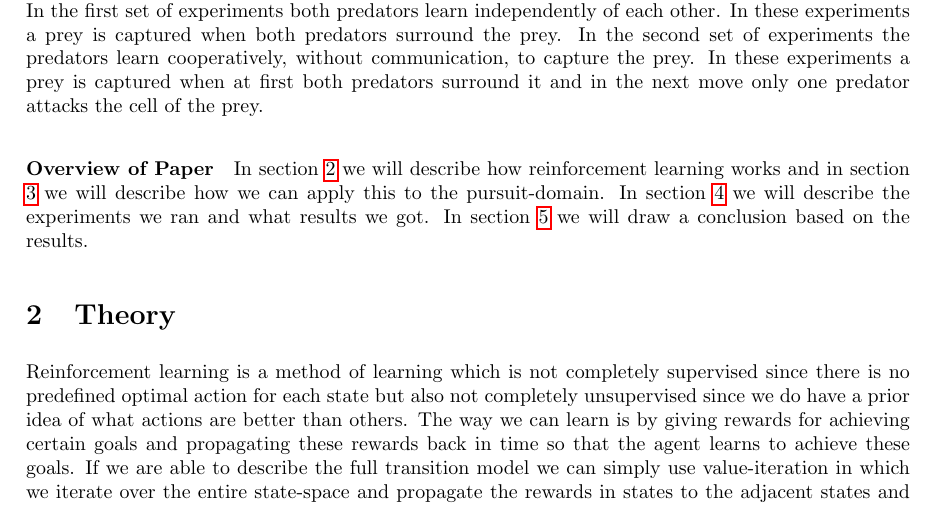
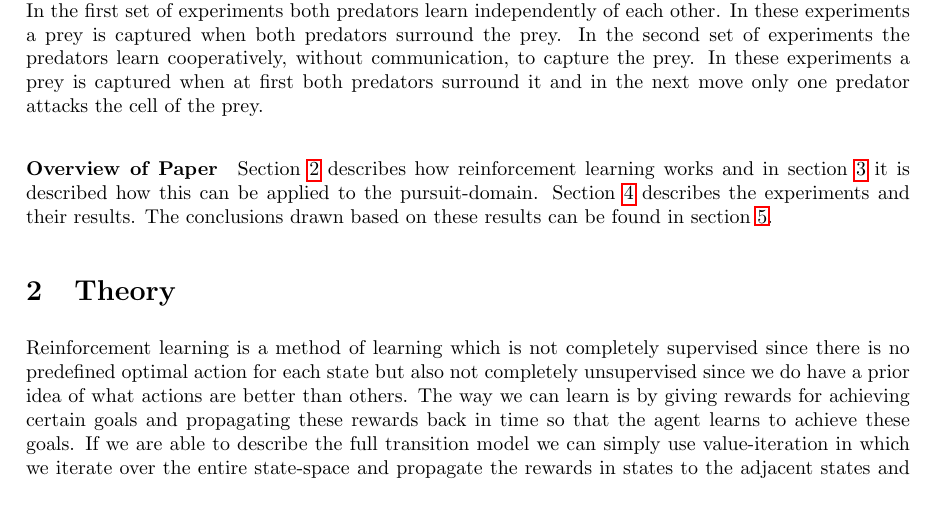
Before and after one commit to mslatour/elmer-fudd, a LaTeX document (Report2/MAS2_report_Latour_Molen_Jurriaans.tex): part of page 2 of 5, cut so that both start at the same text. Compiled offline with pdfLaTeX.

Commit message:
Objectified the outline of the paper

```diff
--- a/Report2/MAS2_report_Latour_Molen_Jurriaans.tex
+++ b/Report2/MAS2_report_Latour_Molen_Jurriaans.tex
@@ -79,10 +79,8 @@ Robrecht \textsc{Jurriaans} & Sander \textsc{Latour} & Hessel \textsc{van der Mo
 %\input{introduction}
 % use reinforcement learning
 In this paper it is shown how reinforcement learning can be used to solve the problem of capturing prey with multiple predators in the pursuit-domain\footnote{http://www.cs.cmu.edu/afs/cs/usr/pstone/public/papers/97MAS-survey/node8.html}. In this domain, multiple predators need to capture one or more prey in a toroidal world. The approach used was, instead of describing a strategy based on rules, to let the predators learn the optimal actions by means of reinforcement learning. This paper describes two sets of experiments that were run on a configuration with two predators and one prey. In the first set of experiments both predators learn independently of each other. In these experiments a prey is captured when both predators surround the prey. In the second set of experiments the predators learn cooperatively, without communication, to capture the prey. In these experiments a prey is captured when at first both predators surround it and in the next move only one predator attacks the cell of the prey.
-
 \paragraph{Overview of Paper}
-In section \ref{theory} we will describe how reinforcement learning works and in section \ref{application} we will describe how we can apply this to the pursuit-domain. In section \ref{experiments} we will describe the experiments we ran and what results we got. In section \ref{conclusion} we will draw a conclusion based on the results.
-
+Section \ref{theory} describes how reinforcement learning works and in section \ref{application} it is described how this can be applied to the pursuit-domain. Section \ref{experiments} describes the experiments and their results. The conclusions drawn based on these results can be found in section \ref{conclusion}.
 
 \section{Theory}\label{theory}
 % Reinforcement learning, Q-learning
```
Also changed, not shown: Report2/MAS2_report_Latour_Molen_Jurriaans.pdf, 1 other file.
